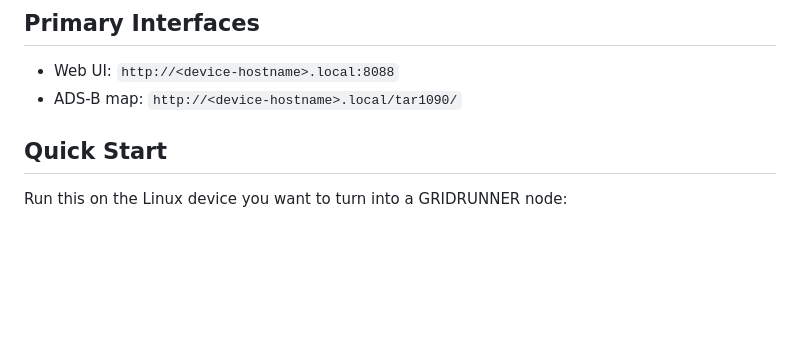
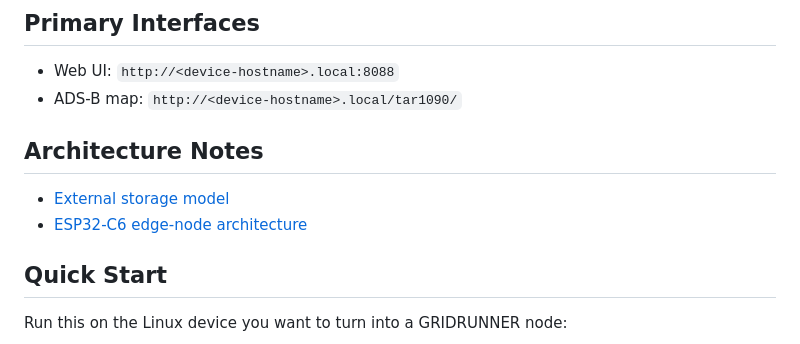
Before and after one commit to jfergs/gridrunner, a Markdown page: README.md, the part around the change. Rendered like a GitHub page; blank space fills up the shorter version.

Commit message:
Document ESP32-C6 edge node architecture

```diff
--- a/README.md
+++ b/README.md
@@ -8,6 +8,11 @@ GRIDRUNNER provides a local web UI for health checks, backup, radio inventory, A
 
 - Web UI: `http://<device-hostname>.local:8088`
 - ADS-B map: `http://<device-hostname>.local/tar1090/`
+
+## Architecture Notes
+
+- [External storage model](docs/storage-model.md)
+- [ESP32-C6 edge-node architecture](docs/edge-node-architecture.md)
 
 ## Quick Start
 
```
Also changed, not shown: BACKLOG.md (+16 -0 lines), docs/edge-node-architecture.md (added, +153 -0 lines).
